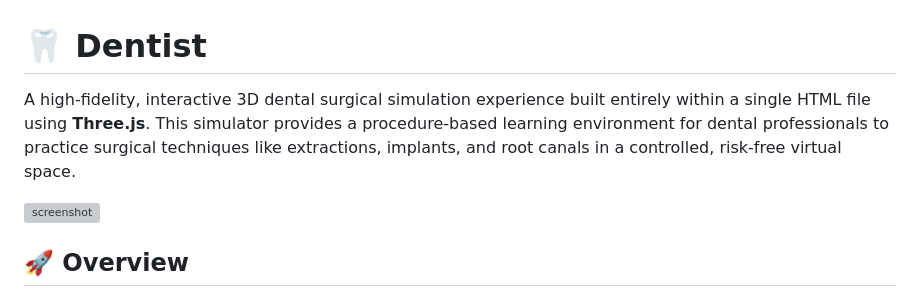
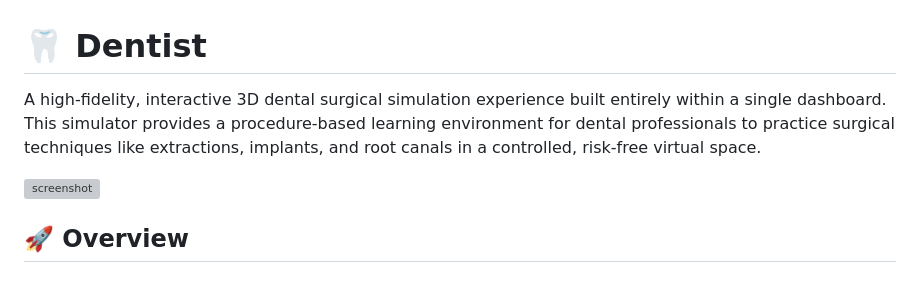
Before and after one commit to mochiyaki/dentist, a Markdown page: README.md, the part around the change. Drawn GitHub-style; grey boxes are pictures that could not be loaded.

```diff
--- a/README.md
+++ b/README.md
@@ -1,6 +1,6 @@
 # 🦷 Dentist
 
-A high-fidelity, interactive 3D dental surgical simulation experience built entirely within a single HTML file using **Three.js**. This simulator provides a procedure-based learning environment for dental professionals to practice surgical techniques like extractions, implants, and root canals in a controlled, risk-free virtual space.
+A high-fidelity, interactive 3D dental surgical simulation experience built entirely within a single dashboard. This simulator provides a procedure-based learning environment for dental professionals to practice surgical techniques like extractions, implants, and root canals in a controlled, risk-free virtual space.
 
 ![screenshot](https://raw.githubusercontent.com/mochiyaki/dentist/master/demo.gif)
 
```
